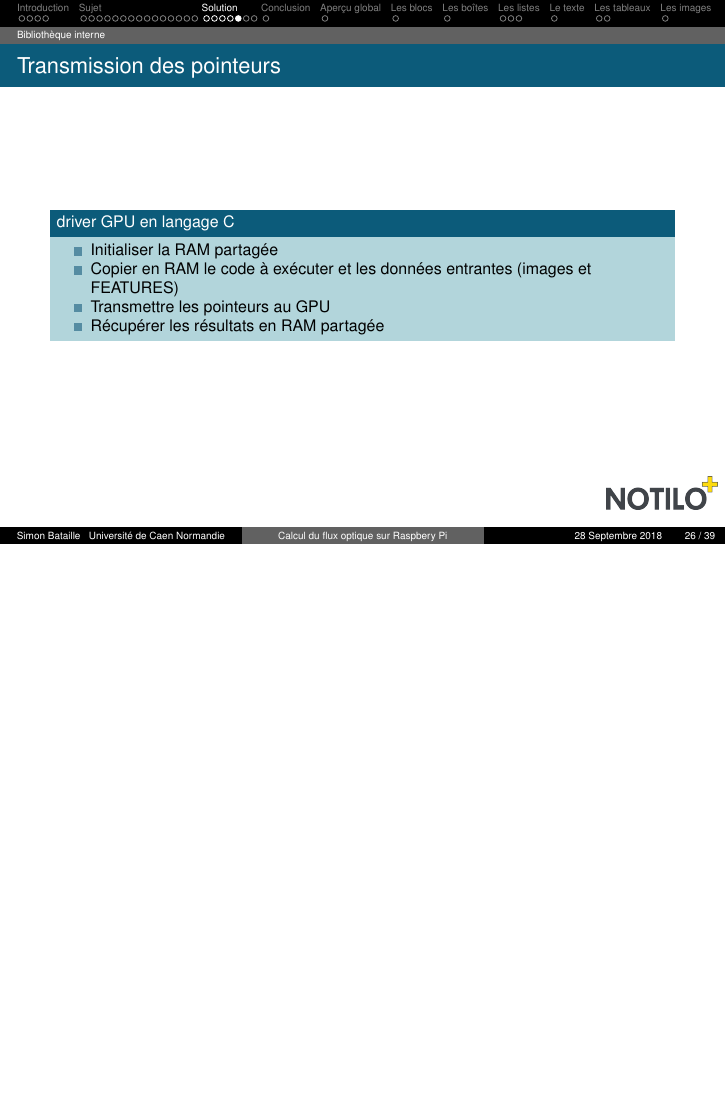
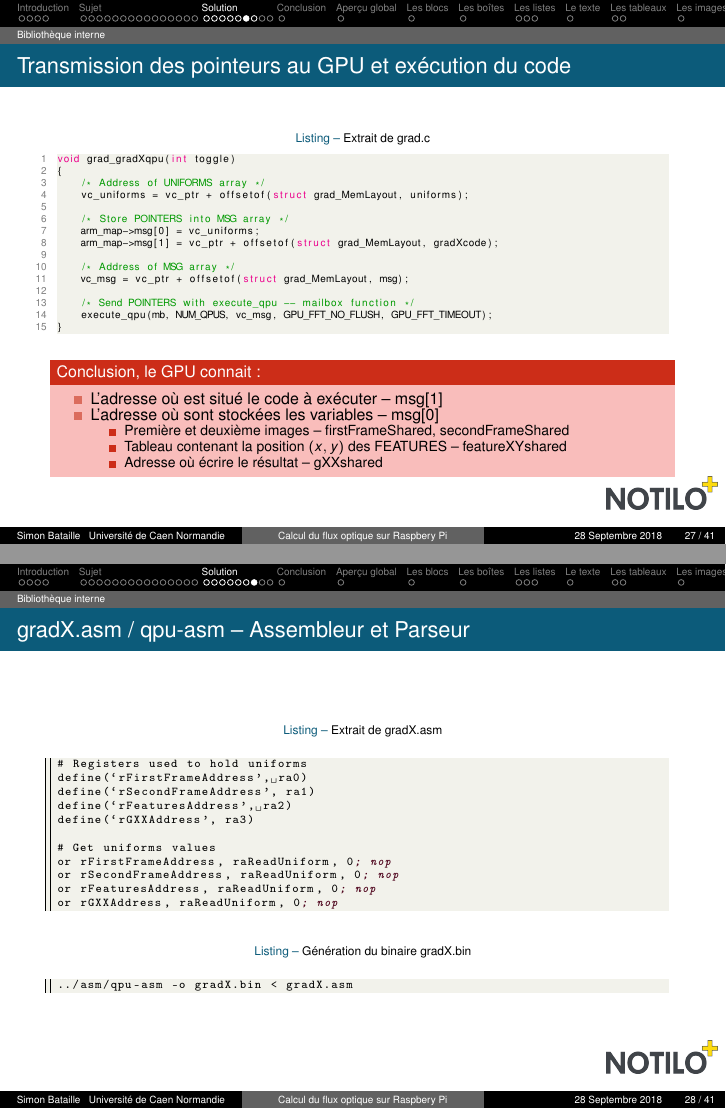
Before and after one commit to SimonBataille/SimonBatailleReport, LaTeX slides (SimonBataillePresentation/main.tex): page 26 of 39 before the commit and pages 27 and 28 of 41 after it, the two joined at a grey line, the shorter picture padded with empty space. Compiled offline with pdfLaTeX.

Commit message:
Continue Solution

```diff
--- a/SimonBataillePresentation/main.tex
+++ b/SimonBataillePresentation/main.tex
@@ -44,6 +44,7 @@
 }
 
 \lstdefinestyle{customasm}{
+  backgroundcolor=\color{backgroundColour},
   belowcaptionskip=1\baselineskip,
   frame=L,
   xleftmargin=\parindent,
@@ -618,2 +619 @@ Déplacement de ces features entre 2 images consécutives d'une vidéo
 
-\begin{block}{driver GPU en langage C}
@@ -620,3 +629,2 @@ Déplacement de ces features entre 2 images consécutives d'une vidéo
 \begin{itemize}
 \item Initialiser la RAM partagée
-\item Copier en RAM le code à exécuter et les données entrantes (images et FEATURES)
@@ -629,6 +643,5 @@ Déplacement de ces features entre 2 images consécutives d'une vidéo
 
 %--------------------------------------------------------------------
 
-\begin{frame}[fragile]{Initialiser la RAM partagée}
+\begin{frame}[fragile]{Initialiser la RAM partagée -- Définition du layout}
 
-\begin{block}{driver GPU en langage C}
@@ -646,2 +686 @@ memcpy(arm\_map->gradXcode, qpu\_code, code\_words * sizeof(unsigned int));
 
-\begin{block}{driver GPU en langage C}
@@ -648,5 +701 @@ memcpy(arm\_map->gradXcode, qpu\_code, code\_words * sizeof(unsigned int));
 \begin{itemize}
-\item Initialiser la RAM partagée
-\item Copier en RAM le code à exécuter et les données entrantes (images et FEATURES)
-\item Transmettre les pointeurs au GPU
-\item Récupérer les résultats en RAM partagée
@@ -657,6 +708,5 @@ memcpy(arm\_map->gradXcode, qpu\_code, code\_words * sizeof(unsigned int));
 
 %--------------------------------------------------------------------
 
-\begin{frame}{Transmission des pointeurs}
+\begin{frame}[fragile]{Copie du code et des données en RAM partagée}
 
-\begin{block}{driver GPU en langage C}
@@ -663,10 +741,61 @@ memcpy(arm\_map->gradXcode, qpu\_code, code\_words * sizeof(unsigned int));
+\begin{frame}[fragile]{Transmission des pointeurs au GPU et exécution du code}
+
+\lstset{style=CStyle,caption={Extrait de grad.c},label=}
+\begin{lstlisting}
+void grad_gradXqpu(int toggle)
+{
+    /* Address of UNIFORMS array */
+    vc_uniforms = vc_ptr + offsetof(struct grad_MemLayout, uniforms);
+
+    /* Store POINTERS into MSG array */
+    arm_map->msg[0] = vc_uniforms;
+    arm_map->msg[1] = vc_ptr + offsetof(struct grad_MemLayout, gradXcode);
+
+    /* Address of MSG array */
+    vc_msg = vc_ptr + offsetof(struct grad_MemLayout, msg);
+
+    /* Send POINTERS with execute_qpu -- mailbox function */
+    execute_qpu(mb, NUM_QPUS, vc_msg, GPU_FFT_NO_FLUSH, GPU_FFT_TIMEOUT);
+}
+\end{lstlisting}
+
+\begin{alertblock}{Conclusion, le GPU connait :}
 \begin{itemize}
-\item Initialiser la RAM partagée
-\item Copier en RAM le code à exécuter et les données entrantes (images et FEATURES)
-\item Transmettre les pointeurs au GPU
-\item Récupérer les résultats en RAM partagée
+\item L'adresse où est situé le code à exécuter -- msg[1]
+\item L'adresse où sont stockées les variables -- msg[0]
+	\begin{itemize}
+		\item Première et deuxième images -- firstFrameShared, secondFrameShared
+		\item Tableau contenant la position $(x,y)$ des FEATURES -- featureXYshared
+		\item Adresse où écrire le résultat -- gXXshared
+	\end{itemize}
 \end{itemize}
-\end{block}
+\end{alertblock}
+
+\end{frame}
+
+%--------------------------------------------------------------------
+
+\begin{frame}[fragile]{gradX.asm / qpu-asm -- Assembleur et Parseur}
+
+\lstset{style=customasm,caption={Extrait de gradX.asm},label=}
+\begin{lstlisting}
+# Registers used to hold uniforms
+define(`rFirstFrameAddress', ra0)
+define(`rSecondFrameAddress', ra1)
+define(`rFeaturesAddress', ra2)
+define(`rGXXAddress', ra3)
+
+# Get uniforms values
+or rFirstFrameAddress, raReadUniform, 0; nop
+or rSecondFrameAddress, raReadUniform, 0; nop
+or rFeaturesAddress, raReadUniform, 0; nop
+or rGXXAddress, raReadUniform, 0; nop
+\end{lstlisting}
+
+\lstset{style=customasm,caption={Génération du binaire gradX.bin},label=}
+\begin{lstlisting}
+../asm/qpu-asm -o gradX.bin < gradX.asm
+\end{lstlisting}
 
 \end{frame}
 
```
Also changed, not shown: SimonBataillePresentation/main.tex (98 more changed lines).
